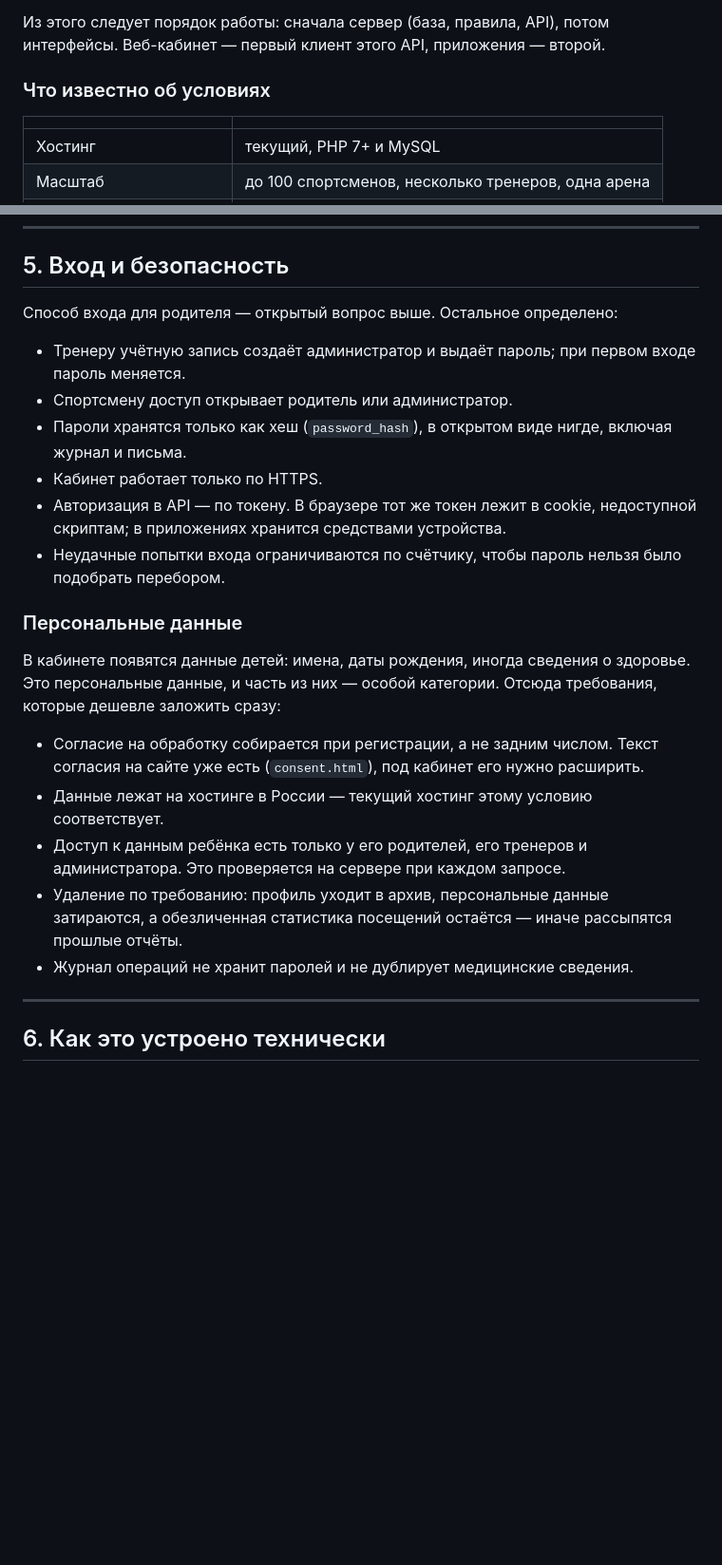
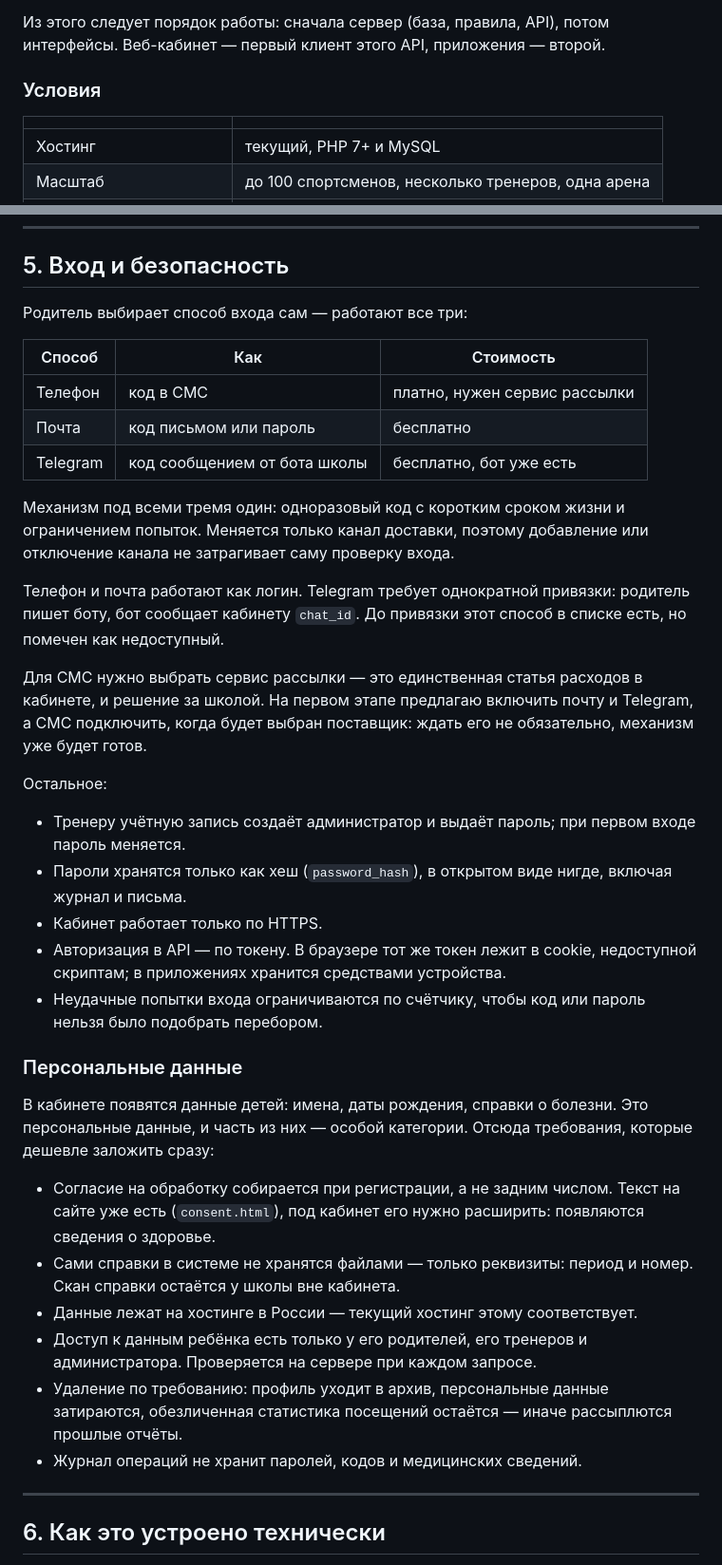
Before and after one commit to multitabs78/ice-imperia, a Markdown page: docs/cabinet/spec.md, 2 parts joined by grey strips. Shown at 95% size. Rendered like a GitHub page; blank space fills up the shorter version.

```diff
--- a/docs/cabinet/spec.md
+++ b/docs/cabinet/spec.md
@@ -15,7 +15,7 @@
 Из этого следует порядок работы: сначала сервер (база, правила, API), потом
 интерфейсы. Веб-кабинет — первый клиент этого API, приложения — второй.
 
-### Что известно об условиях
+### Условия
 
 | | |
 |---|---|
@@ -242,36 +284,57 @@
 
 ## 5. Вход и безопасность
 
-Способ входа для родителя — открытый вопрос выше. Остальное определено:
+Родитель выбирает способ входа сам — работают все три:
+
+| Способ | Как | Стоимость |
+|---|---|---|
+| Телефон | код в СМС | платно, нужен сервис рассылки |
+| Почта | код письмом или пароль | бесплатно |
+| Telegram | код сообщением от бота школы | бесплатно, бот уже есть |
+
+Механизм под всеми тремя один: одноразовый код с коротким сроком жизни
+и ограничением попыток. Меняется только канал доставки, поэтому добавление
+или отключение канала не затрагивает саму проверку входа.
+
+Телефон и почта работают как логин. Telegram требует однократной привязки:
+родитель пишет боту, бот сообщает кабинету `chat_id`. До привязки этот
+способ в списке есть, но помечен как недоступный.
+
+Для СМС нужно выбрать сервис рассылки — это единственная статья расходов
+в кабинете, и решение за школой. На первом этапе предлагаю включить почту
+и Telegram, а СМС подключить, когда будет выбран поставщик: ждать его
+не обязательно, механизм уже будет готов.
+
+Остальное:
 
 - Тренеру учётную запись создаёт администратор и выдаёт пароль; при первом
   входе пароль меняется.
-- Спортсмену доступ открывает родитель или администратор.
 - Пароли хранятся только как хеш (`password_hash`), в открытом виде нигде,
   включая журнал и письма.
 - Кабинет работает только по HTTPS.
 - Авторизация в API — по токену. В браузере тот же токен лежит в cookie,
   недоступной скриптам; в приложениях хранится средствами устройства.
-- Неудачные попытки входа ограничиваются по счётчику, чтобы пароль нельзя
-  было подобрать перебором.
+- Неудачные попытки входа ограничиваются по счётчику, чтобы код или пароль
+  нельзя было подобрать перебором.
 
 ### Персональные данные
 
-В кабинете появятся данные детей: имена, даты рождения, иногда сведения
-о здоровье. Это персональные данные, и часть из них — особой категории.
-Отсюда требования, которые дешевле заложить сразу:
+В кабинете появятся данные детей: имена, даты рождения, справки о болезни.
+Это персональные данные, и часть из них — особой категории. Отсюда
+требования, которые дешевле заложить сразу:
 
 - Согласие на обработку собирается при регистрации, а не задним числом.
-  Текст согласия на сайте уже есть (`consent.html`), под кабинет его нужно
-  расширить.
-- Данные лежат на хостинге в России — текущий хостинг этому условию
-  соответствует.
+  Текст на сайте уже есть (`consent.html`), под кабинет его нужно расширить:
+  появляются сведения о здоровье.
+- Сами справки в системе не хранятся файлами — только реквизиты: период
+  и номер. Скан справки остаётся у школы вне кабинета.
+- Данные лежат на хостинге в России — текущий хостинг этому соответствует.
 - Доступ к данным ребёнка есть только у его родителей, его тренеров
-  и администратора. Это проверяется на сервере при каждом запросе.
+  и администратора. Проверяется на сервере при каждом запросе.
 - Удаление по требованию: профиль уходит в архив, персональные данные
-  затираются, а обезличенная статистика посещений остаётся — иначе
-  рассыпятся прошлые отчёты.
-- Журнал операций не хранит паролей и не дублирует медицинские сведения.
+  затираются, обезличенная статистика посещений остаётся — иначе
+  рассыплются прошлые отчёты.
+- Журнал операций не хранит паролей, кодов и медицинских сведений.
 
 ---
 
```
Also changed, not shown: other parts of docs/cabinet/spec.md (+113 -67 lines).
